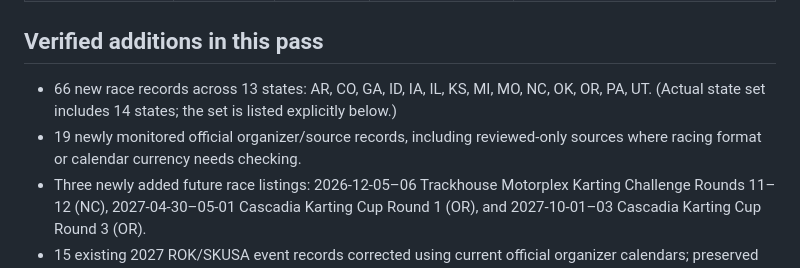
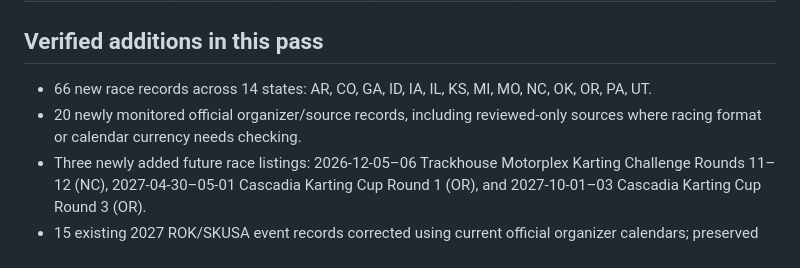
Before and after one commit to Baj002/Kart-Atlas, a Markdown page: reports/usa_50_state_audit_2026-11-09.md, the part around the change. GitHub-like rendering.

Commit message:
Correct audit counts for 66 races across 14 states and 20 source additions

```diff
--- a/reports/usa_50_state_audit_2026-11-09.md
+++ b/reports/usa_50_state_audit_2026-11-09.md
@@ -67,8 +67,8 @@
 
 ## Verified additions in this pass
 
-- 66 new race records across 13 states: AR, CO, GA, ID, IA, IL, KS, MI, MO, NC, OK, OR, PA, UT. (Actual state set includes 14 states; the set is listed explicitly below.)
-- 19 newly monitored official organizer/source records, including reviewed-only sources where racing format or calendar currency needs checking.
+- 66 new race records across 14 states: AR, CO, GA, ID, IA, IL, KS, MI, MO, NC, OK, OR, PA, UT.
+- 20 newly monitored official organizer/source records, including reviewed-only sources where racing format or calendar currency needs checking.
 - Three newly added future race listings: 2026-12-05–06 Trackhouse Motorplex Karting Challenge Rounds 11–12 (NC), 2027-04-30–05-01 Cascadia Karting Cup Round 1 (OR), and 2027-10-01–03 Cascadia Karting Cup Round 3 (OR).
 - 15 existing 2027 ROK/SKUSA event records corrected using current official organizer calendars; preserved race IDs to avoid invalidating saved events.
 
```
